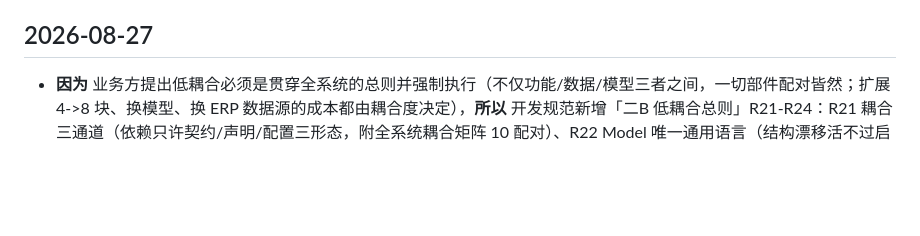
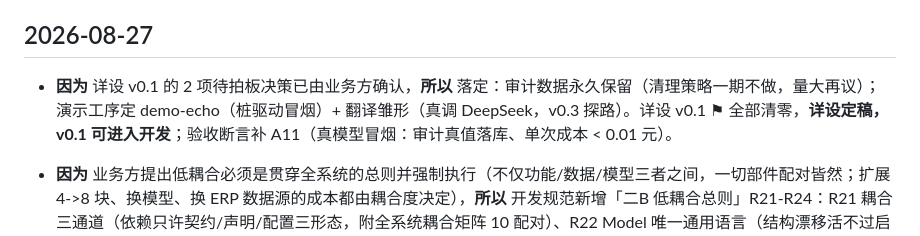
Before and after one commit to winhous/liuquan, a Markdown page: docs/变更日志.md, the part around the change. Drawn GitHub-style; blank space fills up the shorter version.

Commit message:
docs: v0.1 详设定稿（审计永久保留+演示工序拍板，⚑清零，可进开发）
Co-Authored-By: Claude <noreply@anthropic.com>

```diff
--- a/docs/变更日志.md
+++ b/docs/变更日志.md
@@ -17,6 +17,8 @@
 
 ## 2026-08-27
 
+- **因为** 详设 v0.1 的 2 项待拍板决策已由业务方确认，**所以** 落定：审计数据永久保留（清理策略一期不做，量大再议）；演示工序定 demo-echo（桩驱动冒烟）+ 翻译雏形（真调 DeepSeek，v0.3 探路）。详设 v0.1 ⚑ 全部清零，**详设定稿，v0.1 可进入开发**；验收断言补 A11（真模型冒烟：审计真值落库、单次成本 < 0.01 元）。
+
 - **因为** 业务方提出低耦合必须是贯穿全系统的总则并强制执行（不仅功能/数据/模型三者之间，一切部件配对皆然；扩展 4->8 块、换模型、换 ERP 数据源的成本都由耦合度决定），**所以** 开发规范新增「二B 低耦合总则」R21-R24：R21 耦合三通道（依赖只许契约/声明/配置三形态，附全系统耦合矩阵 10 配对）、R22 Model 唯一通用语言（结构漂移活不过启动）、R23 关系进声明不进代码、R24 机器执法（lint P3 增 worker 间 import 与 web 越界 import 两条子规则，每条配反向测试）；验收检查表增 3 项；详设 v0.1 P3 规则 2 扩充、loader 增 L9（Model hash 与 version 联动）、验收断言增 A10、§13 补 Context 通道桩与数据三通道策略表（Context 走配置切换/LLM 走构造注入/ACT 走真测试库）；CLAUDE.md 铁律 6 同步。
 - **因为** 业务方询问测试数据与测试规则是否已入规范，并明确倾向广成的注入式桩模式（SkillExecutor 构造注入 + 变体桩家族 + lint 原则3 桩只住 tests/ 的机器执法），原规范仅 R12 一句话不够可判定，**所以** 把广成桩模式提炼为刘全测试规范：开发规范 R12 扩充（桩注入式/桩只住 tests/）并新增 R12 实施细则节（注入点唯一、桩家族五件套：标准/捕获/失效/坏输出/空输出各断一条路径、测试数据四规则、grep 判定式），验收检查表同步 3 项；详设 v0.1 lint P3 增规则 4 桩泄漏、新增 §13 测试桩设计（FakeAgent 家族定义与六条关键路径）、验收断言增 A9。生产代码零桩代码、测试零网络由机器执法，不再靠自觉。
 - **因为** 详设启动（项目状态"下一步"第 1 项），按概设 §8 问题清单逐项落实：四契约字段级、引擎表结构、工序 YAML schema、域权限矩阵、PydanticAI 重试降级、审计脱敏、lint 三规则细则，**所以** 产出 `docs/详设-v0.1-引擎地基.md`（v0.1 动代码的唯一依据）：状态机相位转换表（AI 仅 REASON 相位、转换代码写死）、引擎库 4 表 DDL（engine_task/step/checkpoint/audit）、工序/链/Context 五种 YAML schema 与 loader 八条校验规则、四契约 Pydantic 字段级定义（TaskProposal 必带 SourceTrace+EvidenceRef，无依据不出建议）、模型注册 env: 前缀 + 无静默降级（宁失败不假结果）、验收断言 A1-A8；留 2 项业务拍板（审计保留时长、演示工序选择）。README/项目状态/CLAUDE.md 同步，v0.1 待业务方确认后进开发。
```
Also changed, not shown: docs/详设-v0.1-引擎地基.md (+5 -4 lines).
